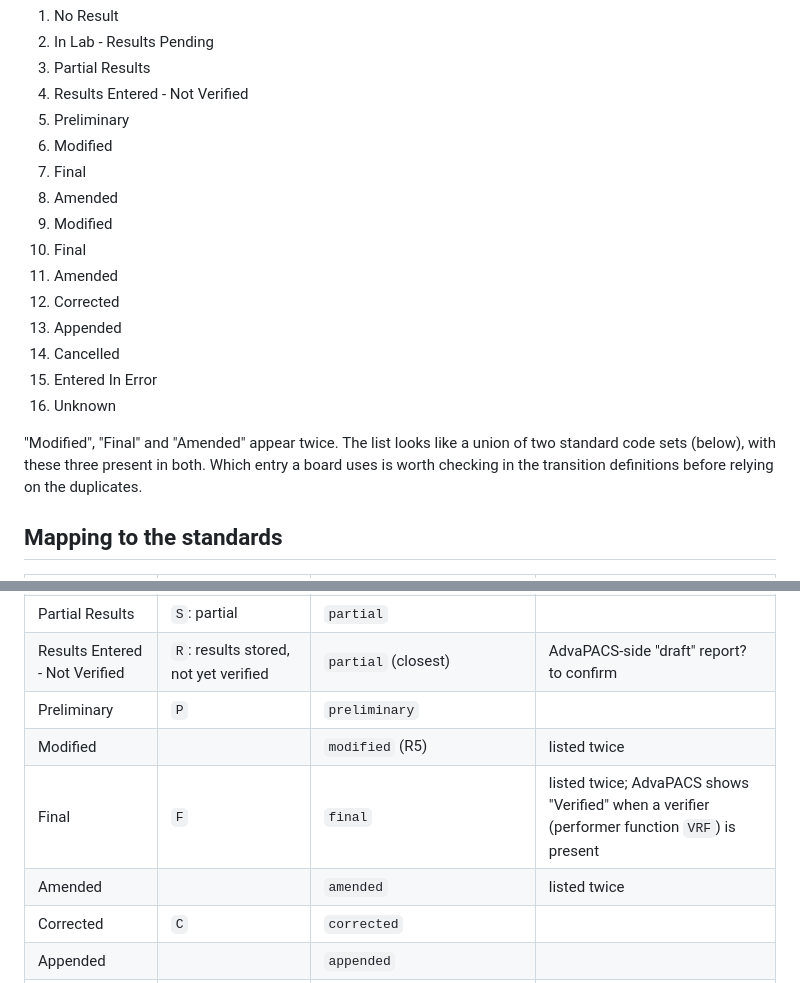
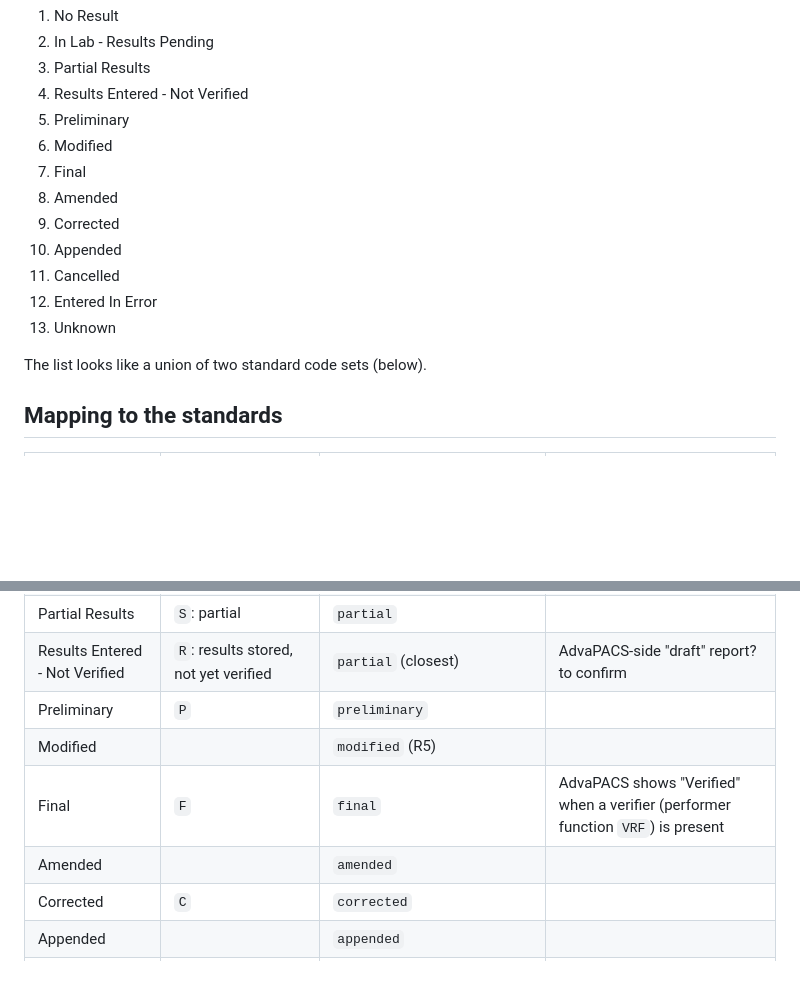
Before and after one commit to jwalbers/imladris, a Markdown page: docs/sysml/advapacs-report-status-enumeration.md, 2 parts joined by grey strips. Drawn GitHub-style; blank space fills up the shorter version.

Commit message:
docs/sysml: report status enumeration has 13 values (duplicates were a paste slip)
Co-Authored-By: Claude Opus 5.5 <noreply@anthropic.com>

```diff
--- a/docs/sysml/advapacs-report-status-enumeration.md
+++ b/docs/sysml/advapacs-report-status-enumeration.md
@@ -17,18 +17,13 @@ are built on them.
 6. Modified
 7. Final
 8. Amended
-9. Modified
-10. Final
-11. Amended
-12. Corrected
-13. Appended
-14. Cancelled
-15. Entered In Error
-16. Unknown
+9. Corrected
+10. Appended
+11. Cancelled
+12. Entered In Error
+13. Unknown
 
-"Modified", "Final" and "Amended" appear twice. The list looks like a union of two
-standard code sets (below), with these three present in both. Which entry a board uses
-is worth checking in the transition definitions before relying on the duplicates.
+The list looks like a union of two standard code sets (below).
 
 ## Mapping to the standards
 
@@ -39,9 +34,9 @@ is worth checking in the transition definitions before relying on the duplicates
 | Partial Results | `S`: partial | `partial` | |
 | Results Entered - Not Verified | `R`: results stored, not yet verified | `partial` (closest) | AdvaPACS-side "draft" report? to confirm |
 | Preliminary | `P` | `preliminary` | |
-| Modified | | `modified` (R5) | listed twice |
-| Final | `F` | `final` | listed twice; AdvaPACS shows "Verified" when a verifier (performer function `VRF`) is present |
-| Amended | | `amended` | listed twice |
+| Modified | | `modified` (R5) | |
+| Final | `F` | `final` | AdvaPACS shows "Verified" when a verifier (performer function `VRF`) is present |
+| Amended | | `amended` | |
 | Corrected | `C` | `corrected` | |
 | Appended | | `appended` | |
 | Cancelled | `X`: cannot obtain / cancelled | `cancelled` | set by the report editor's **Cancel** button ([issue](../../issues/advapacs-report-dialog-cancel-cancels-report.md)) |
```
